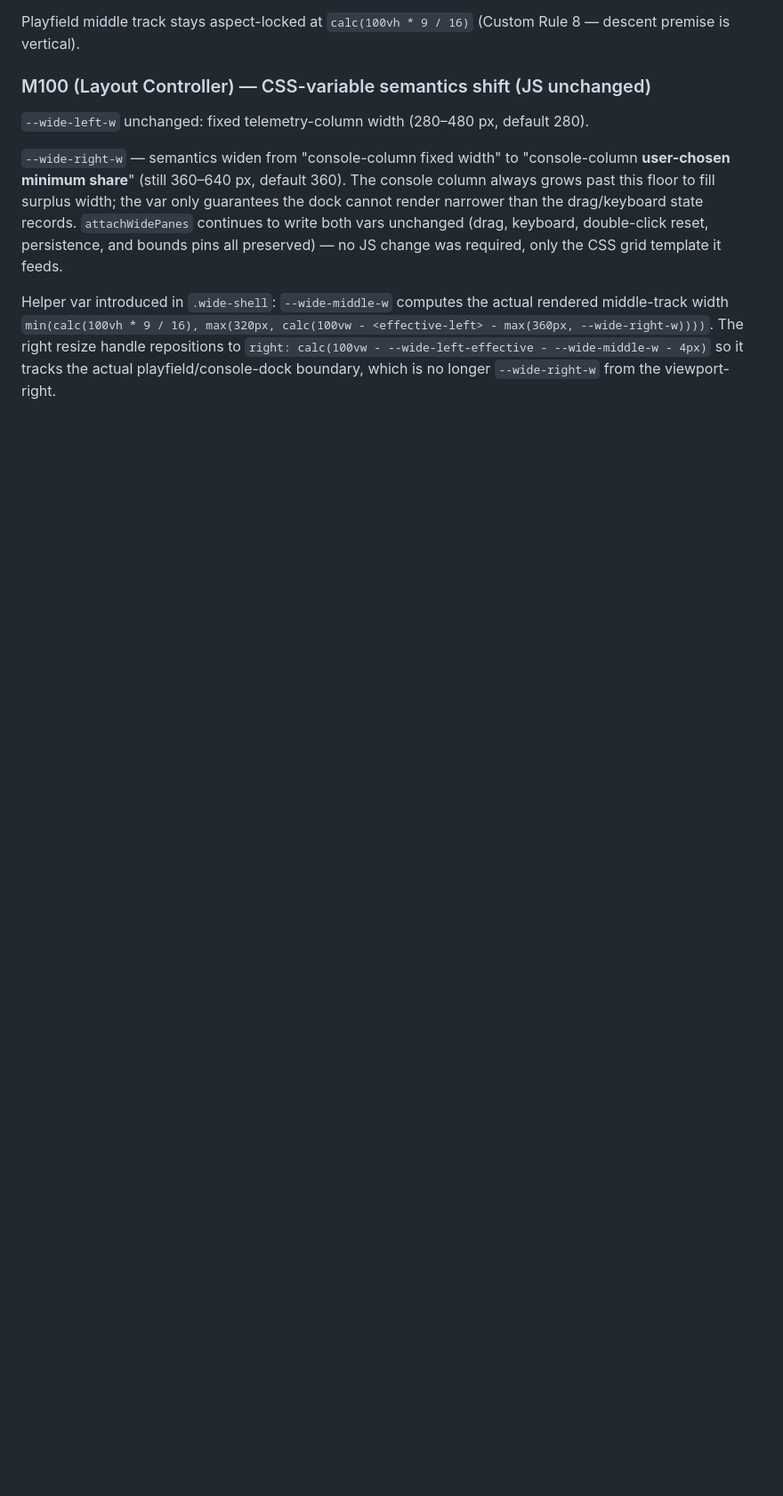
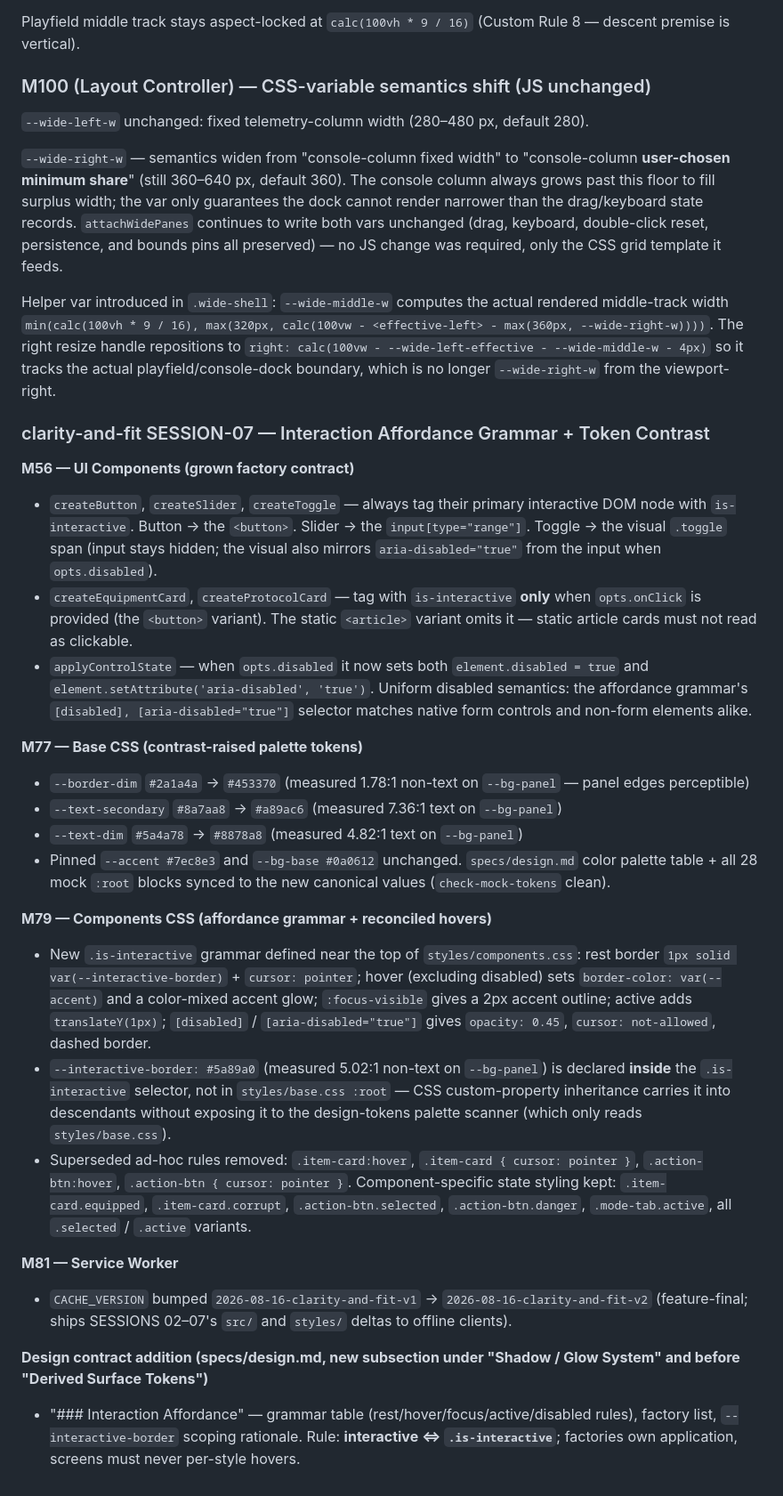
Before and after one commit to john-paul-ruf/Operator-s-Descent, a Markdown page: specs/architecture.md, the part around the change. Shown at 89% size. Rendered like a GitHub page; blank space fills up the shorter version.

Commit message:
clarity-and-fit SESSION-07: arch — M56 is-interactive factory contract + M77/M79 affordance tokens (Jikijitsu append)

```diff
--- a/specs/architecture.md
+++ b/specs/architecture.md
@@ -1359,3 +1359,29 @@ Playfield middle track stays aspect-locked at `calc(100vh * 9 / 16)` (Custom Rul
 `--wide-right-w` — semantics widen from "console-column fixed width" to "console-column **user-chosen minimum share**" (still 360–640 px, default 360). The console column always grows past this floor to fill surplus width; the var only guarantees the dock cannot render narrower than the drag/keyboard state records. `attachWidePanes` continues to write both vars unchanged (drag, keyboard, double-click reset, persistence, and bounds pins all preserved) — no JS change was required, only the CSS grid template it feeds.
 
 Helper var introduced in `.wide-shell`: `--wide-middle-w` computes the actual rendered middle-track width `min(calc(100vh * 9 / 16), max(320px, calc(100vw - <effective-left> - max(360px, --wide-right-w))))`. The right resize handle repositions to `right: calc(100vw - --wide-left-effective - --wide-middle-w - 4px)` so it tracks the actual playfield/console-dock boundary, which is no longer `--wide-right-w` from the viewport-right.
+
+<!-- clarity-and-fit SESSION-07 -->
+
+### clarity-and-fit SESSION-07 — Interaction Affordance Grammar + Token Contrast
+
+**M56 — UI Components (grown factory contract)**
+- `createButton`, `createSlider`, `createToggle` — always tag their primary interactive DOM node with `is-interactive`. Button → the `<button>`. Slider → the `input[type="range"]`. Toggle → the visual `.toggle` span (input stays hidden; the visual also mirrors `aria-disabled="true"` from the input when `opts.disabled`).
+- `createEquipmentCard`, `createProtocolCard` — tag with `is-interactive` **only** when `opts.onClick` is provided (the `<button>` variant). The static `<article>` variant omits it — static article cards must not read as clickable.
+- `applyControlState` — when `opts.disabled` it now sets both `element.disabled = true` and `element.setAttribute('aria-disabled', 'true')`. Uniform disabled semantics: the affordance grammar's `[disabled], [aria-disabled="true"]` selector matches native form controls and non-form elements alike.
+
+**M77 — Base CSS (contrast-raised palette tokens)**
+- `--border-dim` `#2a1a4a` → `#453370` (measured 1.78:1 non-text on `--bg-panel` — panel edges perceptible)
+- `--text-secondary` `#8a7aa8` → `#a89ac6` (measured 7.36:1 text on `--bg-panel`)
+- `--text-dim` `#5a4a78` → `#8878a8` (measured 4.82:1 text on `--bg-panel`)
+- Pinned `--accent #7ec8e3` and `--bg-base #0a0612` unchanged. `specs/design.md` color palette table + all 28 mock `:root` blocks synced to the new canonical values (`check-mock-tokens` clean).
+
+**M79 — Components CSS (affordance grammar + reconciled hovers)**
+- New `.is-interactive` grammar defined near the top of `styles/components.css`: rest border `1px solid var(--interactive-border)` + `cursor: pointer`; hover (excluding disabled) sets `border-color: var(--accent)` and a color-mixed accent glow; `:focus-visible` gives a 2px accent outline; active adds `translateY(1px)`; `[disabled]` / `[aria-disabled="true"]` gives `opacity: 0.45`, `cursor: not-allowed`, dashed border.
+- `--interactive-border: #5a89a0` (measured 5.02:1 non-text on `--bg-panel`) is declared **inside** the `.is-interactive` selector, not in `styles/base.css :root` — CSS custom-property inheritance carries it into descendants without exposing it to the design-tokens palette scanner (which only reads `styles/base.css`).
+- Superseded ad-hoc rules removed: `.item-card:hover`, `.item-card { cursor: pointer }`, `.action-btn:hover`, `.action-btn { cursor: pointer }`. Component-specific state styling kept: `.item-card.equipped`, `.item-card.corrupt`, `.action-btn.selected`, `.action-btn.danger`, `.mode-tab.active`, all `.selected` / `.active` variants.
+
+**M81 — Service Worker**
+- `CACHE_VERSION` bumped `2026-08-16-clarity-and-fit-v1` → `2026-08-16-clarity-and-fit-v2` (feature-final; ships SESSIONS 02–07's `src/` and `styles/` deltas to offline clients).
+
+**Design contract addition (specs/design.md, new subsection under "Shadow / Glow System" and before "Derived Surface Tokens")**
+- "### Interaction Affordance" — grammar table (rest/hover/focus/active/disabled rules), factory list, `--interactive-border` scoping rationale. Rule: **interactive ⇔ `.is-interactive`**; factories own application, screens must never per-style hovers.
```
